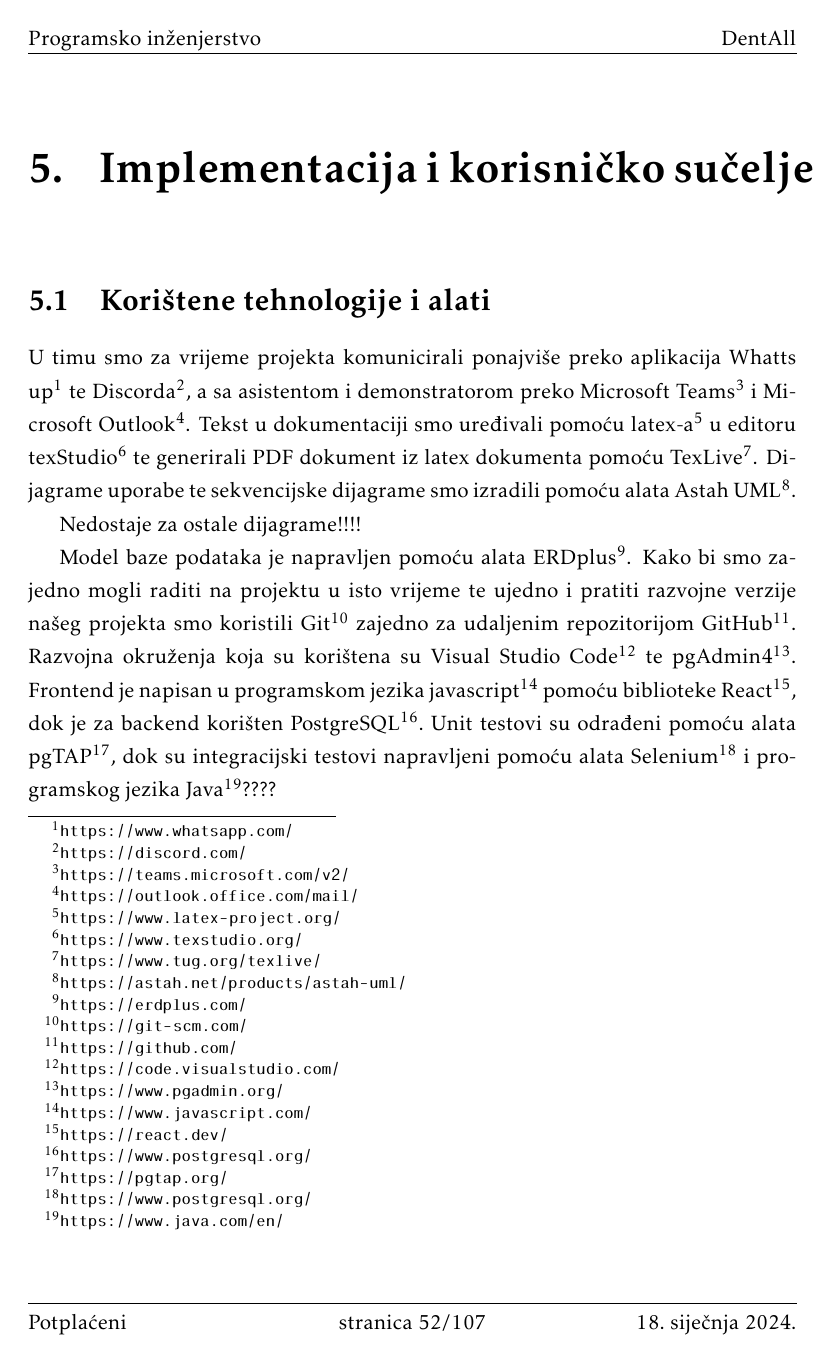
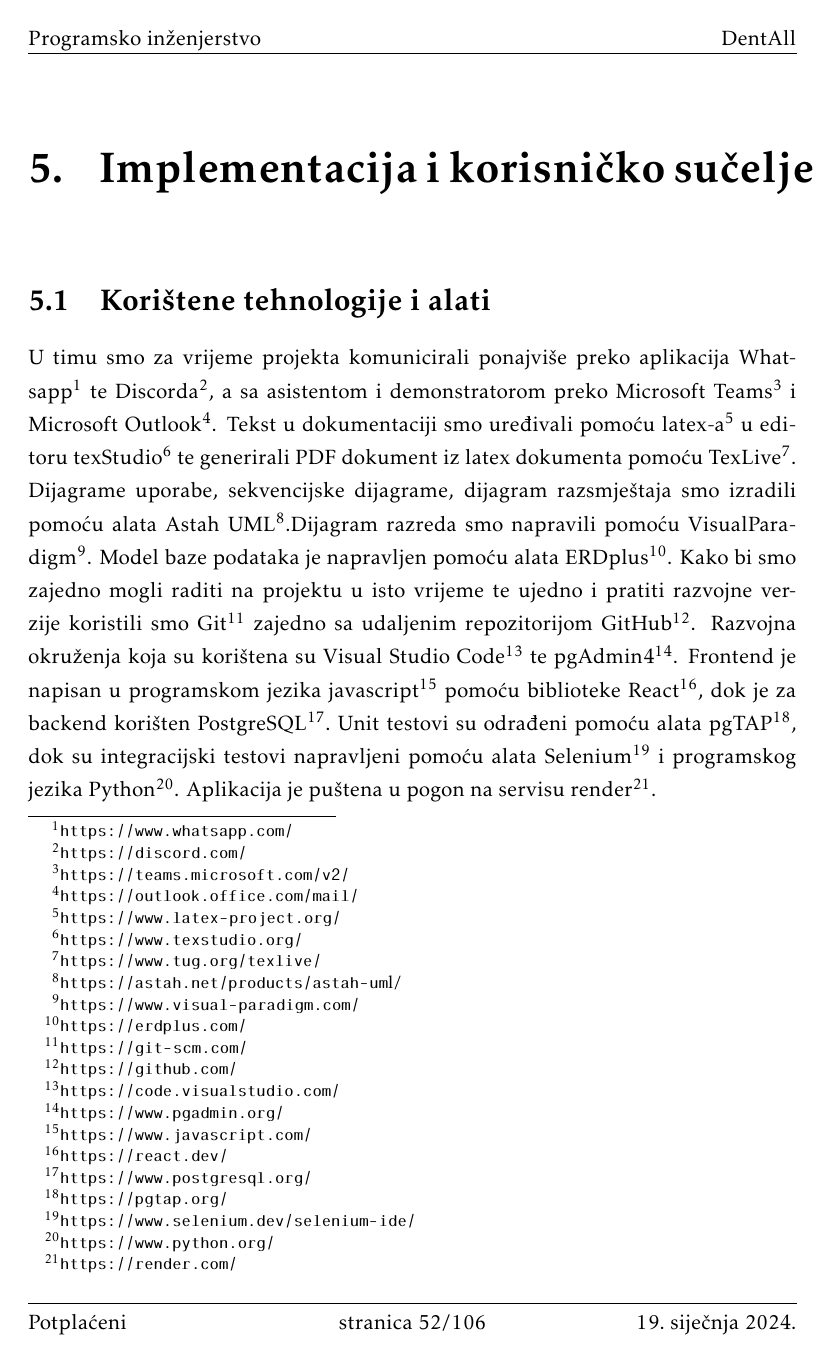
Before and after one commit to LukaKokic/Potplaceni, a LaTeX document (Dokumentacija/PROGI_ProjektnaDokumentacija.tex, which reads Dokumentacija/Implementacija.tex): page 53 of 108 before the commit and page 53 of 107 after it. The pictures show the PDF file Dokumentacija/PROGI_ProjektnaDokumentacija.pdf that the author committed with the source.

Commit message:
5.1 gotovo?

```diff
--- a/Dokumentacija/Implementacija.tex
+++ b/Dokumentacija/Implementacija.tex
@@ -3,10 +3,5 @@
 
 		\section{Korištene tehnologije i alati}
 
-			 U timu smo za vrijeme projekta komunicirali ponajviše preko aplikacija Whatts up\footnote{\url{https://www.whatsapp.com/}} te Discorda\footnote{\url{https://discord.com/}}, a sa asistentom i demonstratorom preko Microsoft Teams\footnote{\url{https://teams.microsoft.com/v2/}} i Microsoft Outlook\footnote{\url{https://outlook.office.com/mail/}}. Tekst u dokumentaciji smo uređivali pomoću latex-a\footnote{\url{https://www.latex-project.org/}} u editoru texStudio\footnote{\url{https://www.texstudio.org/}} te generirali PDF dokument iz latex dokumenta pomoću TexLive\footnote{\url{https://www.tug.org/texlive/}}. Dijagrame uporabe te sekvencijske dijagrame smo izradili pomoću alata Astah UML\footnote{\url{https://astah.net/products/astah-uml/}}.
-
-			 Nedostaje za ostale dijagrame!!!!
-
-			 Model baze podataka je napravljen pomoću alata ERDplus\footnote{\url{https://erdplus.com/}}. Kako bi smo zajedno mogli raditi na projektu u isto vrijeme te ujedno i pratiti razvojne verzije našeg projekta smo koristili Git\footnote{\url{https://git-scm.com/}} zajedno za udaljenim repozitorijom GitHub\footnote{\url{https://github.com/}}. Razvojna okruženja koja su korištena su Visual Studio Code\footnote{\url{https://code.visualstudio.com/}} te pgAdmin4\footnote{\url{https://www.pgadmin.org/}}. Frontend je napisan u programskom jezika javascript\footnote{\url{https://www.javascript.com/}} pomoću biblioteke React\footnote{\url{https://react.dev/}}, dok je za backend korišten PostgreSQL\footnote{\url{https://www.postgresql.org/}}. Unit testovi su odrađeni pomoću alata pgTAP\footnote{\url{https://pgtap.org/}}, dok su integracijski testovi napravljeni pomoću alata Selenium\footnote{\url{https://www.postgresql.org/}} i programskog  jezika Java\footnote{\url{https://www.java.com/en/}}????
-
+			 U timu smo za vrijeme projekta komunicirali ponajviše preko aplikacija Whatsapp\footnote{\url{https://www.whatsapp.com/}} te Discorda\footnote{\url{https://discord.com/}}, a sa asistentom i demonstratorom preko Microsoft Teams\footnote{\url{https://teams.microsoft.com/v2/}} i Microsoft Outlook\footnote{\url{https://outlook.office.com/mail/}}. Tekst u dokumentaciji smo uređivali pomoću latex-a\footnote{\url{https://www.latex-project.org/}} u editoru texStudio\footnote{\url{https://www.texstudio.org/}} te generirali PDF dokument iz latex dokumenta pomoću TexLive\footnote{\url{https://www.tug.org/texlive/}}. Dijagrame uporabe, sekvencijske dijagrame, dijagram razsmještaja smo izradili pomoću alata Astah UML\footnote{\url{https://astah.net/products/astah-um}l/}.Dijagram razreda smo napravili pomoću VisualParadigm\footnote{\url{https://www.visual-paradigm.com/}}. Model baze podataka je napravljen pomoću alata ERDplus\footnote{\url{https://erdplus.com/}}. Kako bi smo zajedno mogli raditi na projektu u isto vrijeme te ujedno i pratiti razvojne verzije koristili smo Git\footnote{\url{https://git-scm.com/}} zajedno sa udaljenim repozitorijom GitHub\footnote{\url{https://github.com/}}. Razvojna okruženja koja su korištena su Visual Studio Code\footnote{\url{https://code.visualstudio.com/}} te pgAdmin4\footnote{\url{https://www.pgadmin.org/}}. Frontend je napisan u programskom jezika javascript\footnote{\url{https://www.javascript.com/}} pomoću biblioteke React\footnote{\url{https://react.dev/}}, dok je za backend korišten PostgreSQL\footnote{\url{https://www.postgresql.org/}}. Unit testovi su odrađeni pomoću alata pgTAP\footnote{\url{https://pgtap.org/}}, dok su integracijski testovi napravljeni pomoću alata Selenium\footnote{\url{https://www.selenium.dev/selenium-ide/}} i programskog  jezika Python\footnote{\url{https://www.python.org/}}.
 			 Aplikacija je puštena u pogon na servisu render\footnote{\url{https://render.com/}}.
```
Also changed, not shown: Dokumentacija/PROGI_ProjektnaDokumentacija.pdf, Dokumentacija/Implementacija.tex (3 more changed lines).
